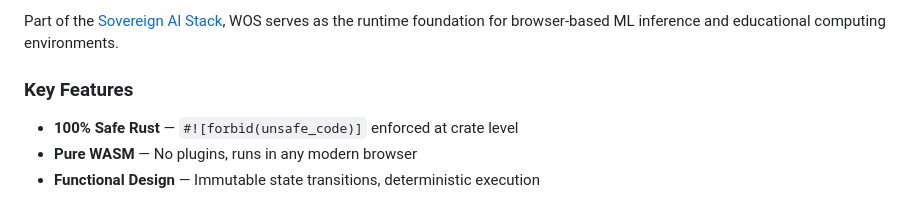
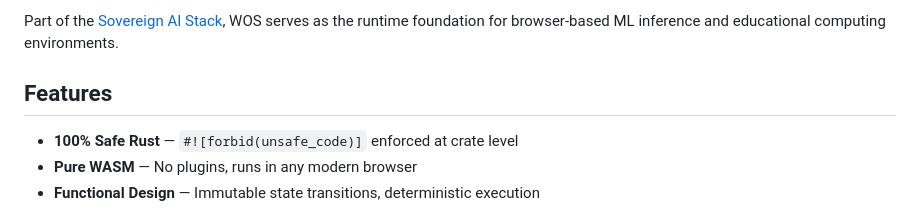
Before and after one commit to paiml/wos, a Markdown page: README.md, the part around the change. Rendered like a GitHub page.

Commit message:
docs: add/rename Features section for repo-score (+0.5 doc pts)
Co-Authored-By: Claude Opus 4.6 (1M context) <noreply@anthropic.com>

```diff
--- a/README.md
+++ b/README.md
@@ -45,7 +45,7 @@
 
 Part of the [Sovereign AI Stack](https://github.com/paiml/batuta), WOS serves as the runtime foundation for browser-based ML inference and educational computing environments.
 
-### Key Features
+## Features
 
 - **100% Safe Rust** — `#![forbid(unsafe_code)]` enforced at crate level
 - **Pure WASM** — No plugins, runs in any modern browser
```
